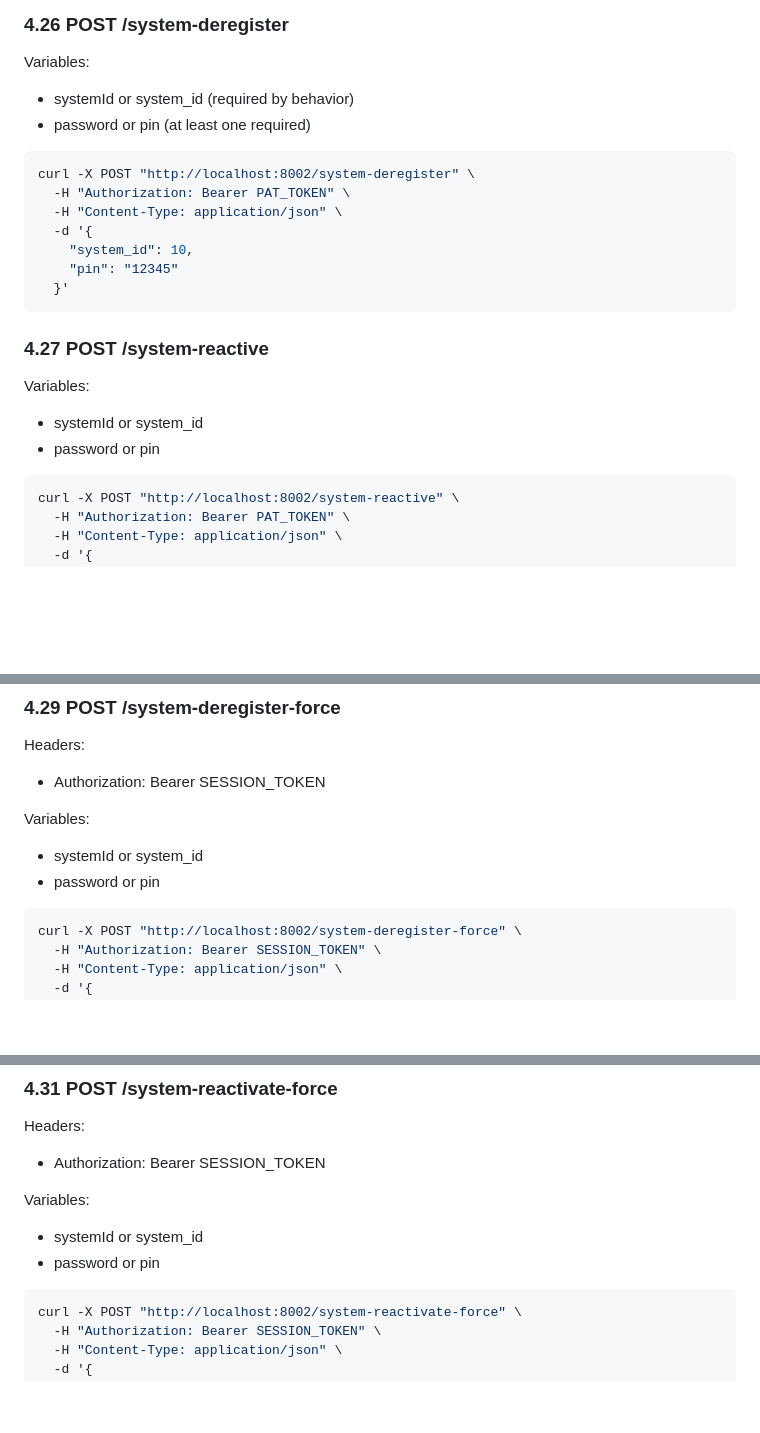
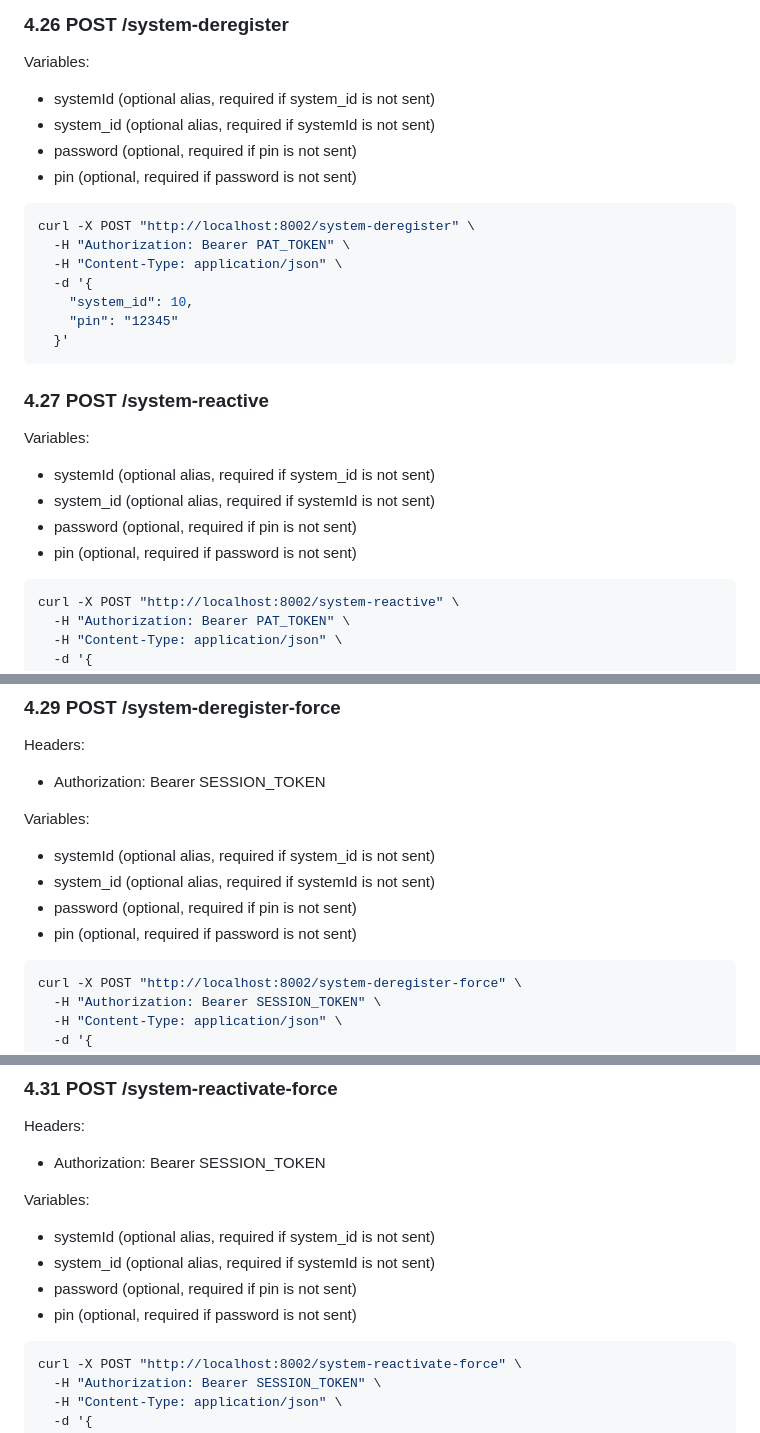
Before and after one commit to niketchandra/api-gateway-testing, a Markdown page: API.md, 3 parts joined by grey strips. Rendered like a GitHub page; blank space fills up the shorter version.

````diff
--- a/API.md
+++ b/API.md
@@ -498,8 +498,10 @@ curl -X GET "http://localhost:8002/system-register/user/1" \
 ### 4.26 POST /system-deregister
 
 Variables:
-- systemId or system_id (required by behavior)
-- password or pin (at least one required)
+- systemId (optional alias, required if system_id is not sent)
+- system_id (optional alias, required if systemId is not sent)
+- password (optional, required if pin is not sent)
+- pin (optional, required if password is not sent)
 
 ```bash
 curl -X POST "http://localhost:8002/system-deregister" \
@@ -514,8 +516,10 @@ curl -X POST "http://localhost:8002/system-deregister" \
 ### 4.27 POST /system-reactive
 
 Variables:
-- systemId or system_id
-- password or pin
+- systemId (optional alias, required if system_id is not sent)
+- system_id (optional alias, required if systemId is not sent)
+- password (optional, required if pin is not sent)
+- pin (optional, required if password is not sent)
 
 ```bash
 curl -X POST "http://localhost:8002/system-reactive" \
@@ -540,8 +544,10 @@ Headers:
 - Authorization: Bearer SESSION_TOKEN
 
 Variables:
-- systemId or system_id
-- password or pin
+- systemId (optional alias, required if system_id is not sent)
+- system_id (optional alias, required if systemId is not sent)
+- password (optional, required if pin is not sent)
+- pin (optional, required if password is not sent)
 
 ```bash
 curl -X POST "http://localhost:8002/system-deregister-force" \
@@ -566,8 +572,10 @@ Headers:
 - Authorization: Bearer SESSION_TOKEN
 
 Variables:
-- systemId or system_id
-- password or pin
+- systemId (optional alias, required if system_id is not sent)
+- system_id (optional alias, required if systemId is not sent)
+- password (optional, required if pin is not sent)
+- pin (optional, required if password is not sent)
 
 ```bash
 curl -X POST "http://localhost:8002/system-reactivate-force" \
````
